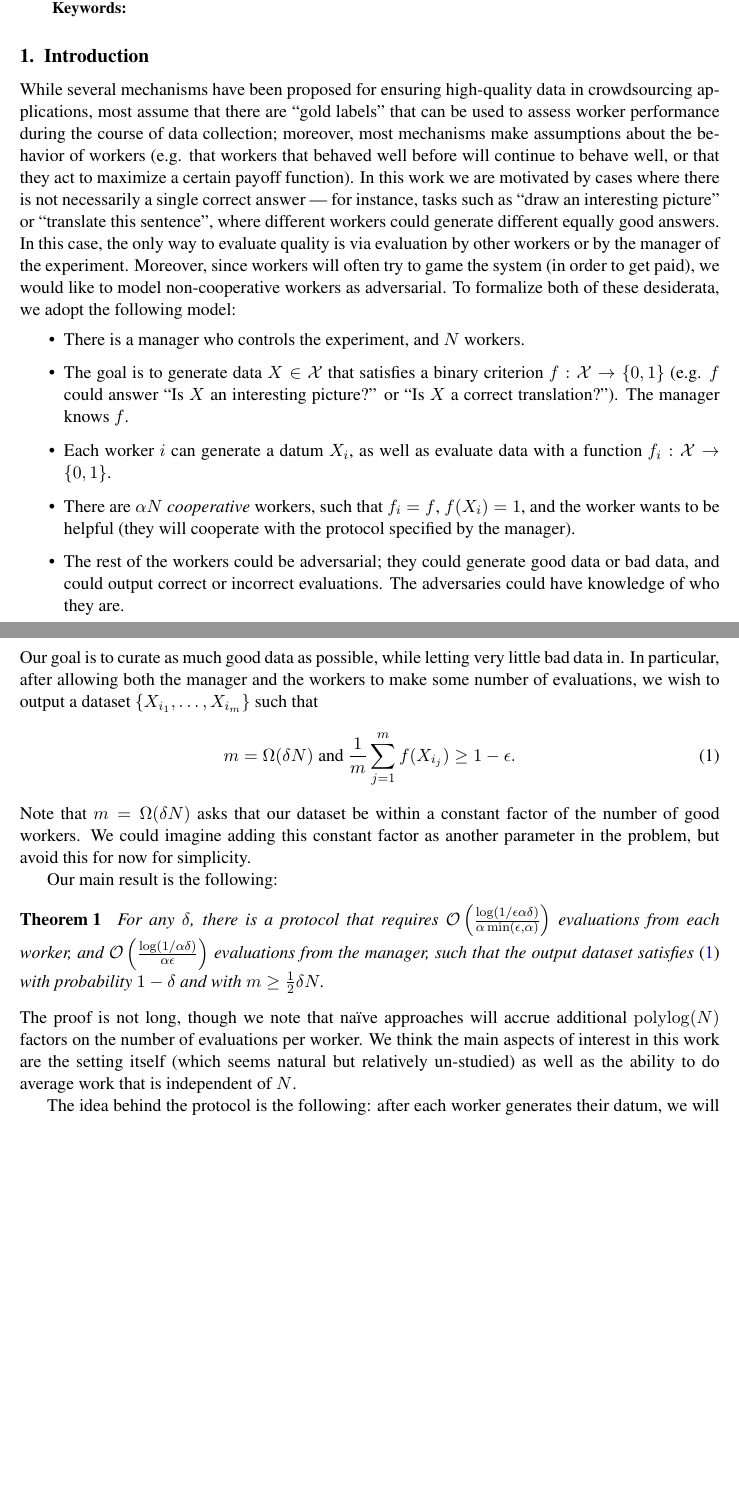
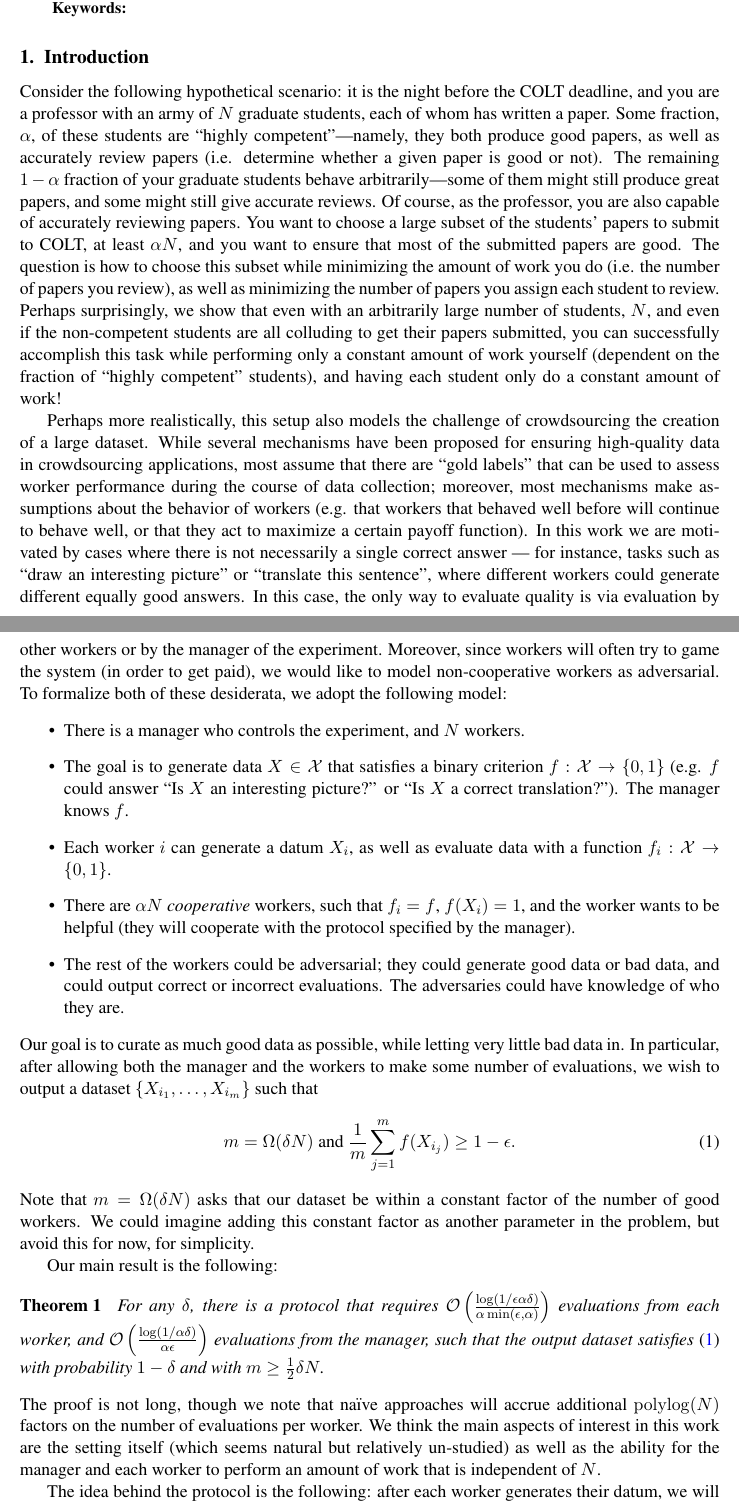
Before and after one commit to jsteinha/crowdsourcing, a LaTeX document (colt2016.tex): two parts of pages 1 and 2 of 4, joined at a grey line, cut so that both start at the same text, the shorter picture padded with empty space. Compiled offline with pdfLaTeX.

Commit message:
added some nonsense

```diff
--- a/colt2016.tex
+++ b/colt2016.tex
@@ -14,7 +14,7 @@
 % The following packages will be automatically loaded:
 % amsmath, amssymb, natbib, graphicx, url, algorithm2e
 
-\title[Adversarial Crowdsourcing without Ground Truth Labels]{Adversarial Crowdsourcing without Ground Truth Labels}
+\title[Avoiding Imposters and Delinquents: Adversarial Crowdsourcing without Ground Truth Labels]{Adversarial Crowdsourcing without Ground Truth Labels}
 \usepackage{times}
  % Use \Name{Author Name} to specify the name.
  % If the surname contains spaces, enclose the surname
@@ -68,8 +68,9 @@ work for the manager.
 \end{keywords}
 
 \section{Introduction}
+Consider the following hypothetical scenario: it is the night before the COLT deadline, and you are a professor with an army of $N$ graduate students, each of whom has written a paper.  Some fraction, $\goodfrac$, of these students are ``highly competent''---namely, they both produce good papers, as well as accurately review papers (i.e. determine whether a given paper is good or not).  The remaining $1-\goodfrac$ fraction of your graduate students behave arbitrarily---some of them might still produce great papers, and some might still give accurate reviews.  Of course, as the professor, you are also capable of accurately reviewing papers.  You want to choose a large subset of the students' papers to submit to COLT, at least $\goodfrac N$, and you want to ensure that most of the submitted papers are good.  The question is how to choose this subset while minimizing the amount of work you do (i.e. the number of papers you review), as well as minimizing the number of papers you assign each student to review.  Perhaps surprisingly, we show that even with an arbitrarily large number of students, $N$, and even if the non-competent students are all colluding to get their papers submitted, you can successfully accomplish this task while performing only a constant amount of work yourself (dependent on the fraction of ``highly competent'' students), and having each student only do a constant amount of work!
 
-While several mechanisms have been proposed for ensuring high-quality
+Perhaps more realistically, this setup also models the challenge of crowdsourcing the creation of a large dataset.  While several mechanisms have been proposed for ensuring high-quality
 data in crowdsourcing applications, most assume that there are ``gold labels''
 that can be used to assess worker performance during the course of
 data collection; moreover, most mechanisms make assumptions about the behavior
@@ -110,7 +111,7 @@ m = \Omega(\delta N)\text{ and }\frac{1}{m} \sum_{j=1}^m f(X_{i_j}) \geq 1-\qual
 \end{equation}
 Note that $m = \Omega(\delta N)$ asks that our dataset be within a constant
 factor of the number of good workers. We could imagine adding this constant
-factor as another parameter in the problem, but avoid this for now for simplicity.
+factor as another parameter in the problem, but avoid this for now, for simplicity.
 
 Our main result is the following:
 \begin{theorem}
@@ -122,8 +123,7 @@ satisfies \eqref{eq:target} with probability $1-\failprob$ and with $m \geq \fra
 The proof is not long, though we note that na\"ive approaches will
 accrue additional $\polylog(N)$ factors on the number of evaluations per worker.
 We think the main aspects of interest in this work are the setting itself
-(which seems natural but relatively un-studied) as well as the ability to do
-average work that is independent of $N$.
+(which seems natural but relatively un-studied) as well as the ability for the manager and each worker to perform an amount of work that is independent of $N$.
 
 The idea behind the protocol is the following: after each worker generates their
 datum, we will have each worker evaluate some number $d$ of other workers at
```
